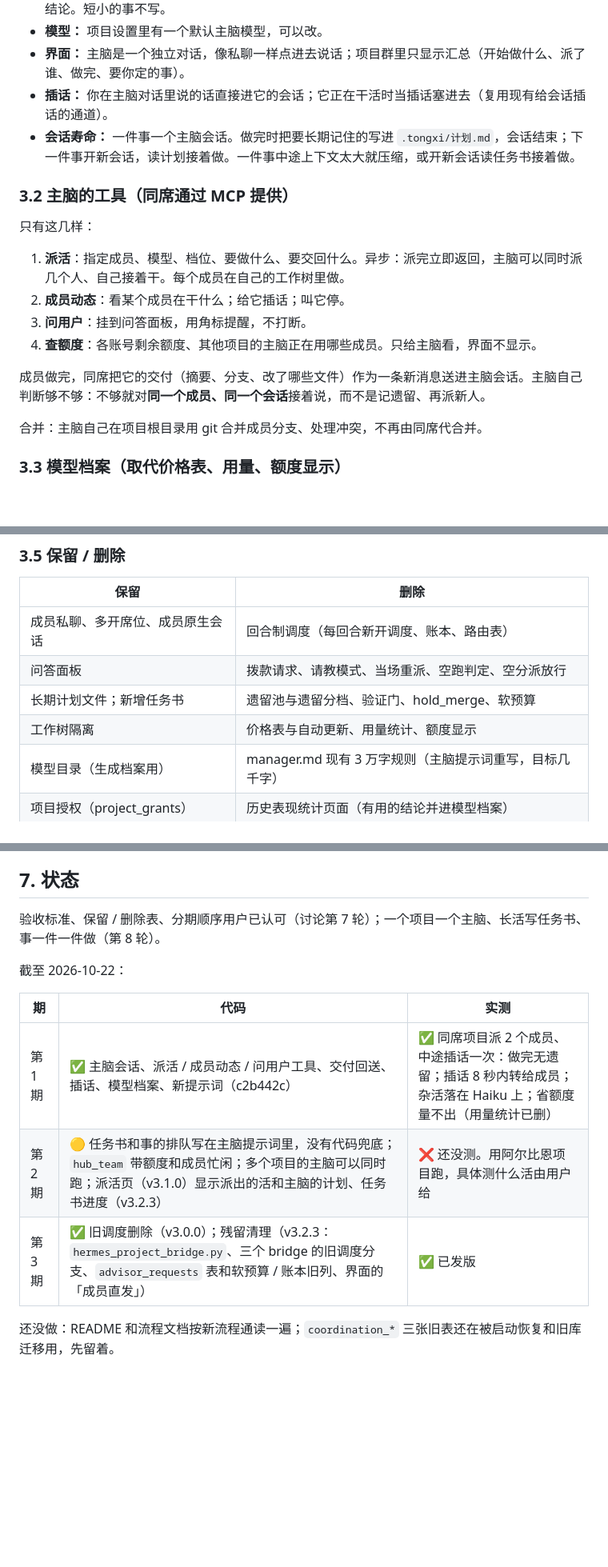
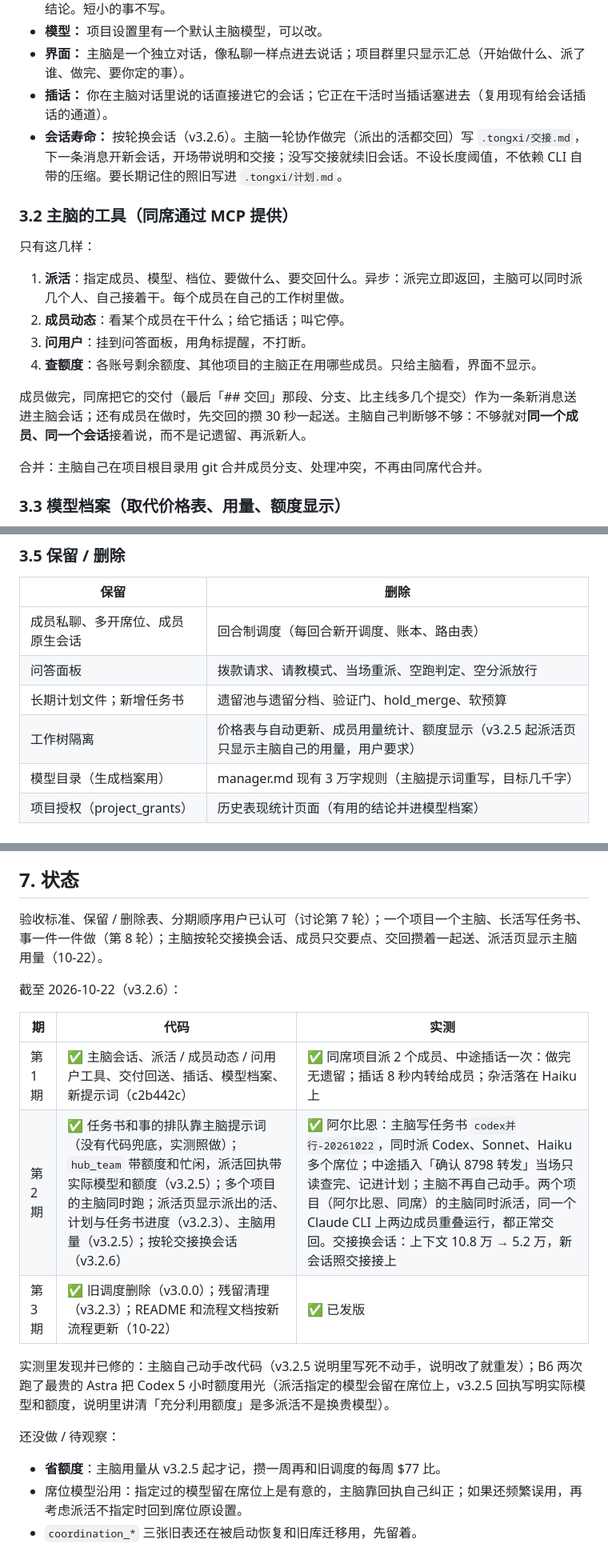
Before and after one commit to mydosu/tongxi, a Markdown page: docs/协作重构方案.md, 3 parts joined by grey strips. Shown at 80% size. Drawn GitHub-style; blank space fills up the shorter version.

```diff
--- a/docs/协作重构方案.md
+++ b/docs/协作重构方案.md
@@ -33,7 +33,7 @@
 - **模型：** 项目设置里有一个默认主脑模型，可以改。
 - **界面：** 主脑是一个独立对话，像私聊一样点进去说话；项目群里只显示汇总（开始做什么、派了谁、做完、要你定的事）。
 - **插话：** 你在主脑对话里说的话直接进它的会话；它正在干活时当插话塞进去（复用现有给会话插话的通道）。
-- **会话寿命：** 一件事一个主脑会话。做完时把要长期记住的写进 `.tongxi/计划.md`，会话结束；下一件事开新会话，读计划接着做。一件事中途上下文太大就压缩，或开新会话读任务书接着做。
+- **会话寿命：** 按轮换会话（v3.2.6）。主脑一轮协作做完（派出的活都交回）写 `.tongxi/交接.md`，下一条消息开新会话，开场带说明和交接；没写交接就续旧会话。不设长度阈值，不依赖 CLI 自带的压缩。要长期记住的照旧写进 `.tongxi/计划.md`。
 
 ### 3.2 主脑的工具（同席通过 MCP 提供）
 只有这几样：
@@ -42,7 +42,7 @@
 3. **问用户**：挂到问答面板，用角标提醒，不打断。
 4. **查额度**：各账号剩余额度、其他项目的主脑正在用哪些成员。只给主脑看，界面不显示。
 
-成员做完，同席把它的交付（摘要、分支、改了哪些文件）作为一条新消息送进主脑会话。主脑自己判断够不够：不够就对**同一个成员、同一个会话**接着说，而不是记遗留、再派新人。
+成员做完，同席把它的交付（最后「## 交回」那段、分支、比主线多几个提交）作为一条新消息送进主脑会话；还有成员在做时，先交回的攒 30 秒一起送。主脑自己判断够不够：不够就对**同一个成员、同一个会话**接着说，而不是记遗留、再派新人。
 
 合并：主脑自己在项目根目录用 git 合并成员分支、处理冲突，不再由同席代合并。
 
@@ -61,7 +61,7 @@
 | 成员私聊、多开席位、成员原生会话 | 回合制调度（每回合新开调度、账本、路由表） |
 | 问答面板 | 拨款请求、请教模式、当场重派、空跑判定、空分派放行 |
 | 长期计划文件；新增任务书 | 遗留池与遗留分档、验证门、hold_merge、软预算 |
-| 工作树隔离 | 价格表与自动更新、用量统计、额度显示 |
+| 工作树隔离 | 价格表与自动更新、成员用量统计、额度显示（v3.2.5 起派活页只显示主脑自己的用量，用户要求） |
 | 模型目录（生成档案用） | manager.md 现有 3 万字规则（主脑提示词重写，目标几千字） |
 | 项目授权（project_grants） | 历史表现统计页面（有用的结论并进模型档案） |
 
@@ -102,14 +102,19 @@
 
 ## 7. 状态
 
-验收标准、保留 / 删除表、分期顺序用户已认可（讨论第 7 轮）；一个项目一个主脑、长活写任务书、事一件一件做（第 8 轮）。
+验收标准、保留 / 删除表、分期顺序用户已认可（讨论第 7 轮）；一个项目一个主脑、长活写任务书、事一件一件做（第 8 轮）；主脑按轮交接换会话、成员只交要点、交回攒着一起送、派活页显示主脑用量（10-22）。
 
-截至 2026-10-22：
+截至 2026-10-22（v3.2.6）：
 
 | 期 | 代码 | 实测 |
 |---|---|---|
-| 第 1 期 | ✅ 主脑会话、派活 / 成员动态 / 问用户工具、交付回送、插话、模型档案、新提示词（c2b442c） | ✅ 同席项目派 2 个成员、中途插话一次：做完无遗留；插话 8 秒内转给成员；杂活落在 Haiku 上；省额度量不出（用量统计已删） |
-| 第 2 期 | 🟡 任务书和事的排队写在主脑提示词里，没有代码兜底；`hub_team` 带额度和成员忙闲；多个项目的主脑可以同时跑；派活页（v3.1.0）显示派出的活和主脑的计划、任务书进度（v3.2.3） | ❌ 还没测。用阿尔比恩项目跑，具体测什么活由用户给 |
-| 第 3 期 | ✅ 旧调度删除（v3.0.0）；残留清理（v3.2.3：`hermes_project_bridge.py`、三个 bridge 的旧调度分支、`advisor_requests` 表和软预算 / 账本旧列、界面的「成员直发」） | ✅ 已发版 |
+| 第 1 期 | ✅ 主脑会话、派活 / 成员动态 / 问用户工具、交付回送、插话、模型档案、新提示词（c2b442c） | ✅ 同席项目派 2 个成员、中途插话一次：做完无遗留；插话 8 秒内转给成员；杂活落在 Haiku 上 |
+| 第 2 期 | ✅ 任务书和事的排队靠主脑提示词（没有代码兜底，实测照做）；`hub_team` 带额度和忙闲，派活回执带实际模型和额度（v3.2.5）；多个项目的主脑同时跑；派活页显示派出的活、计划与任务书进度（v3.2.3）、主脑用量（v3.2.5）；按轮交接换会话（v3.2.6） | ✅ 阿尔比恩：主脑写任务书 `codex并行-20261022`，同时派 Codex、Sonnet、Haiku 多个席位；中途插入「确认 8798 转发」当场只读查完、记进计划；主脑不再自己动手。两个项目（阿尔比恩、同席）的主脑同时派活，同一个 Claude CLI 上两边成员重叠运行，都正常交回。交接换会话：上下文 10.8 万 → 5.2 万，新会话照交接接上 |
+| 第 3 期 | ✅ 旧调度删除（v3.0.0）；残留清理（v3.2.3）；README 和流程文档按新流程更新（10-22） | ✅ 已发版 |
 
-还没做：README 和流程文档按新流程通读一遍；`coordination_*` 三张旧表还在被启动恢复和旧库迁移用，先留着。
+实测里发现并已修的：主脑自己动手改代码（v3.2.5 说明里写死不动手，说明改了就重发）；B6 两次跑了最贵的 Astra 把 Codex 5 小时额度用光（派活指定的模型会留在席位上，v3.2.5 回执写明实际模型和额度，说明里讲清「充分利用额度」是多派活不是换贵模型）。
+
+还没做 / 待观察：
+- **省额度**：主脑用量从 v3.2.5 起才记，攒一周再和旧调度的每周 $77 比。
+- 席位模型沿用：指定过的模型留在席位上是有意的，主脑靠回执自己纠正；如果还频繁误用，再考虑派活不指定时回到席位原设置。
+- `coordination_*` 三张旧表还在被启动恢复和旧库迁移用，先留着。
```
Also changed, not shown: other parts of docs/协作重构方案.md (+1 -1 lines), README.md (+5 -4 lines).
